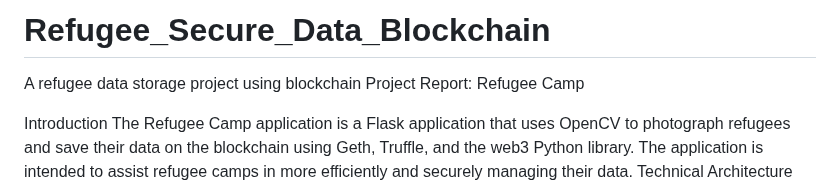
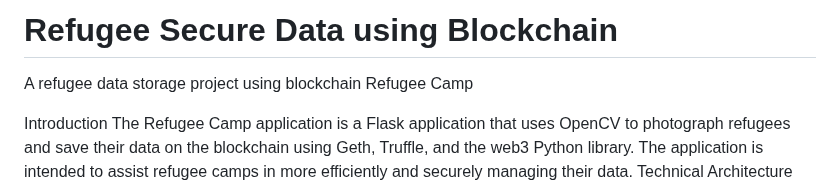
Before and after one commit to satrajitghosh183/Refugee_Secure_Data_Blockchain, a Markdown page: README.md, the part around the change. Rendered like a GitHub page.

```diff
--- a/README.md
+++ b/README.md
@@ -1,6 +1,6 @@
-# Refugee_Secure_Data_Blockchain
+# Refugee Secure Data using Blockchain
 A refugee data storage project using blockchain
-Project Report: Refugee Camp
+Refugee Camp
 
 
 Introduction
```
